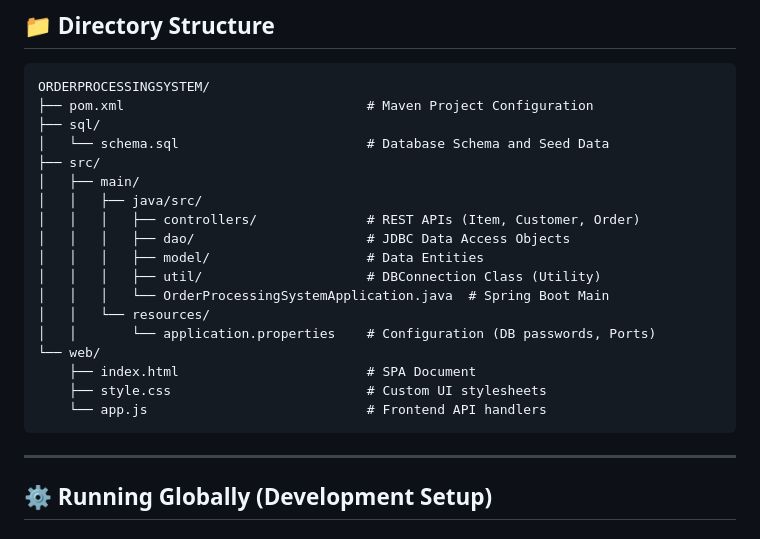
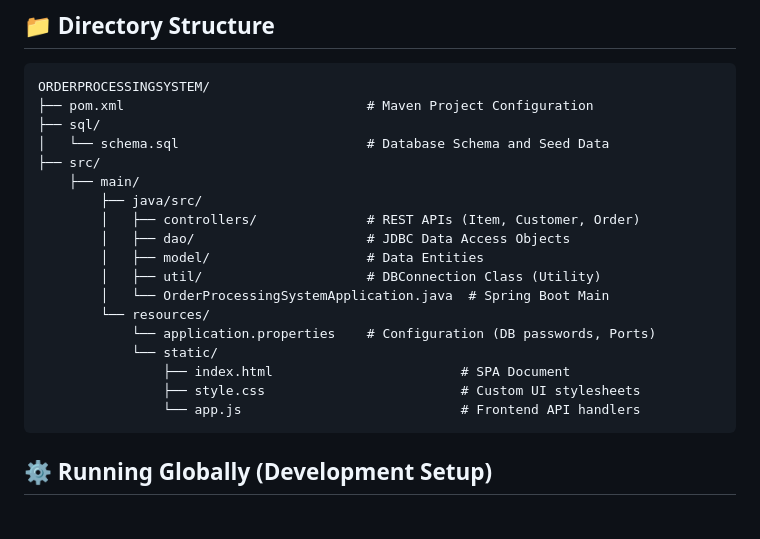
Before and after one commit to VALLISRIMANI/OrderProcessingSystem, a Markdown page: README.md, the part around the change. GitHub-like rendering.

````diff
--- a/README.md
+++ b/README.md
@@ -29,22 +29,20 @@ ORDERPROCESSINGSYSTEM/
 ├── sql/
 │   └── schema.sql                        # Database Schema and Seed Data
 ├── src/
-│   ├── main/
-│   │   ├── java/src/
-│   │   │   ├── controllers/              # REST APIs (Item, Customer, Order)
-│   │   │   ├── dao/                      # JDBC Data Access Objects
-│   │   │   ├── model/                    # Data Entities
-│   │   │   ├── util/                     # DBConnection Class (Utility)
-│   │   │   └── OrderProcessingSystemApplication.java  # Spring Boot Main
-│   │   └── resources/
-│   │       └── application.properties    # Configuration (DB passwords, Ports)
-└── web/
-    ├── index.html                        # SPA Document
-    ├── style.css                         # Custom UI stylesheets
-    └── app.js                            # Frontend API handlers
+    ├── main/
+        ├── java/src/
+        │   ├── controllers/              # REST APIs (Item, Customer, Order)
+        │   ├── dao/                      # JDBC Data Access Objects
+        │   ├── model/                    # Data Entities
+        │   ├── util/                     # DBConnection Class (Utility)
+        │   └── OrderProcessingSystemApplication.java  # Spring Boot Main
+        └── resources/
+            └── application.properties    # Configuration (DB passwords, Ports)
+            └── static/
+                ├── index.html                        # SPA Document
+                ├── style.css                         # Custom UI stylesheets
+                └── app.js                            # Frontend API handlers
 ```
-
----
 
 ## ⚙️ Running Globally (Development Setup)
 
````
